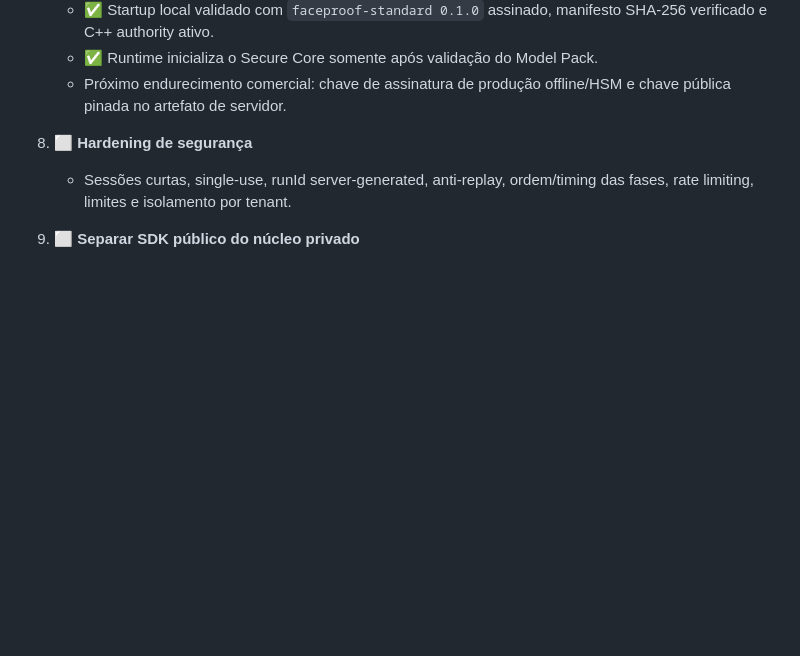
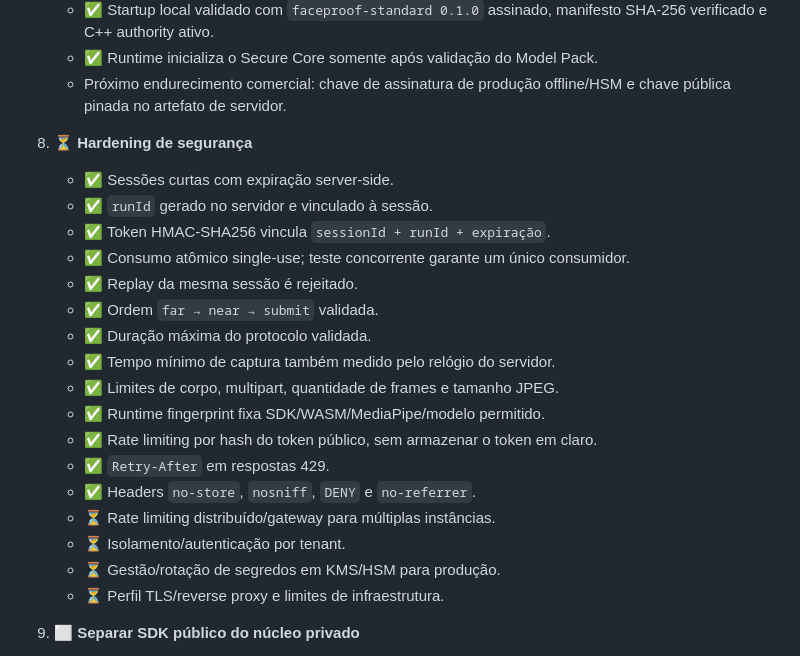
Before and after one commit to jefersonMarques/facial-biometry, a Markdown page: docs/production/PRODUCTION_PLAN.md, the part around the change. Drawn GitHub-style; blank space fills up the shorter version.

Commit message:
docs: track security hardening controls

```diff
--- a/docs/production/PRODUCTION_PLAN.md
+++ b/docs/production/PRODUCTION_PLAN.md
@@ -73,8 +73,24 @@ Regra: um item recebe `✅` somente quando está implementado e validado. `⏳`
    - ✅ Runtime inicializa o Secure Core somente após validação do Model Pack.
    - Próximo endurecimento comercial: chave de assinatura de produção offline/HSM e chave pública pinada no artefato de servidor.
 
-8. ⬜ **Hardening de segurança**
-   - Sessões curtas, single-use, runId server-generated, anti-replay, ordem/timing das fases, rate limiting, limites e isolamento por tenant.
+8. ⏳ **Hardening de segurança**
+   - ✅ Sessões curtas com expiração server-side.
+   - ✅ `runId` gerado no servidor e vinculado à sessão.
+   - ✅ Token HMAC-SHA256 vincula `sessionId + runId + expiração`.
+   - ✅ Consumo atômico single-use; teste concorrente garante um único consumidor.
+   - ✅ Replay da mesma sessão é rejeitado.
+   - ✅ Ordem `far → near → submit` validada.
+   - ✅ Duração máxima do protocolo validada.
+   - ✅ Tempo mínimo de captura também medido pelo relógio do servidor.
+   - ✅ Limites de corpo, multipart, quantidade de frames e tamanho JPEG.
+   - ✅ Runtime fingerprint fixa SDK/WASM/MediaPipe/modelo permitido.
+   - ✅ Rate limiting por hash do token público, sem armazenar o token em claro.
+   - ✅ `Retry-After` em respostas 429.
+   - ✅ Headers `no-store`, `nosniff`, `DENY` e `no-referrer`.
+   - ⏳ Rate limiting distribuído/gateway para múltiplas instâncias.
+   - ⏳ Isolamento/autenticação por tenant.
+   - ⏳ Gestão/rotação de segredos em KMS/HSM para produção.
+   - ⏳ Perfil TLS/reverse proxy e limites de infraestrutura.
 
 9. ⬜ **Separar SDK público do núcleo privado**
    - Browser filtra/coleta.
```
